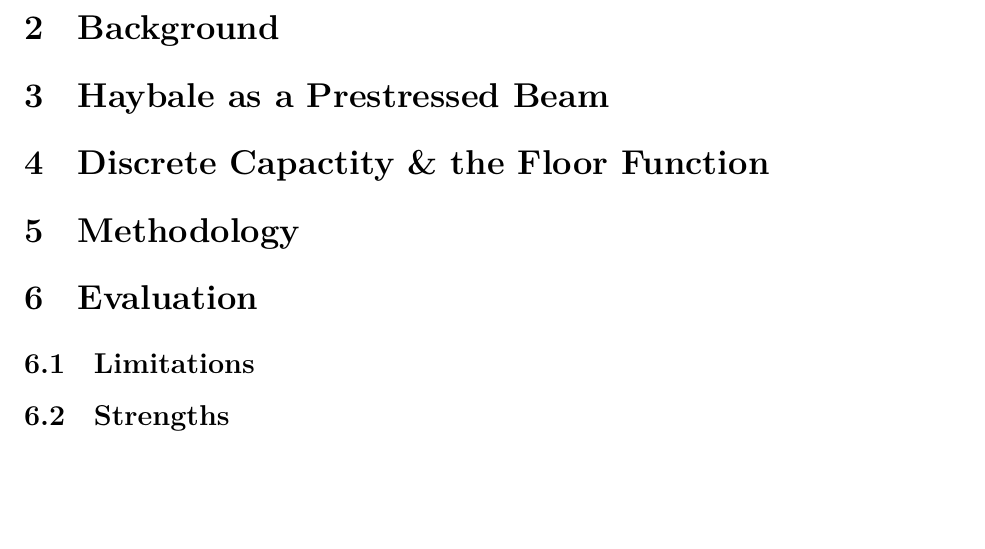
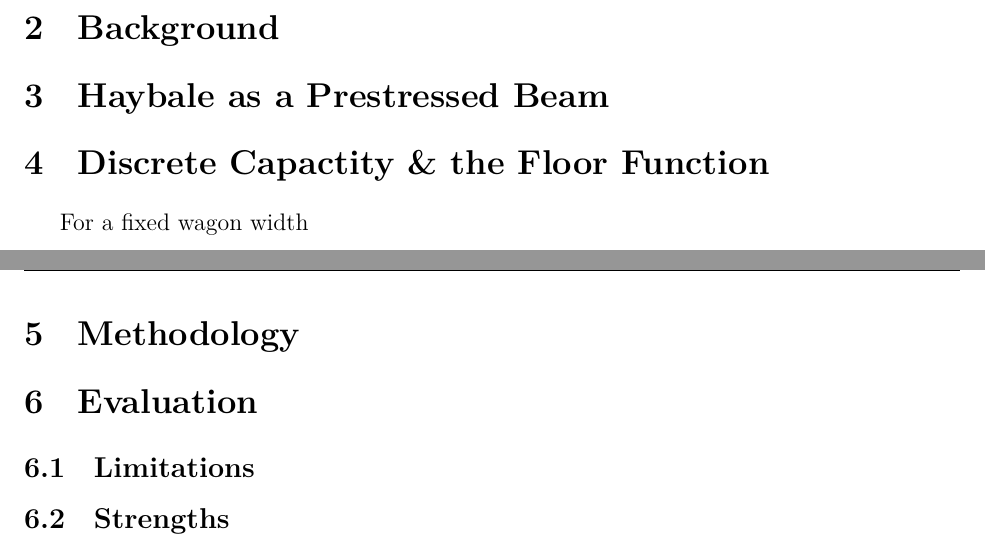
Before and after one commit to Aqawma/math-ia-isak, a LaTeX document (ia_main.tex, which reads discrete_capactiy.tex): part of page 4 of 5 before the commit and two parts of pages 3 and 4 of 5 after it, the two joined at a grey line, cut so that both start at the same text, the shorter picture padded with empty space. Compiled offline with XeLaTeX.

Commit message:
Auto-commit: changes detected at 2026-11-23 08:02:30

```diff
--- a/discrete_capactiy.tex
+++ b/discrete_capactiy.tex
@@ -1 +1,2 @@
 \section{Discrete Capactity \& the Floor Function}
+For a fixed wagon width
```
Also changed, not shown: ia_main.pdf.
